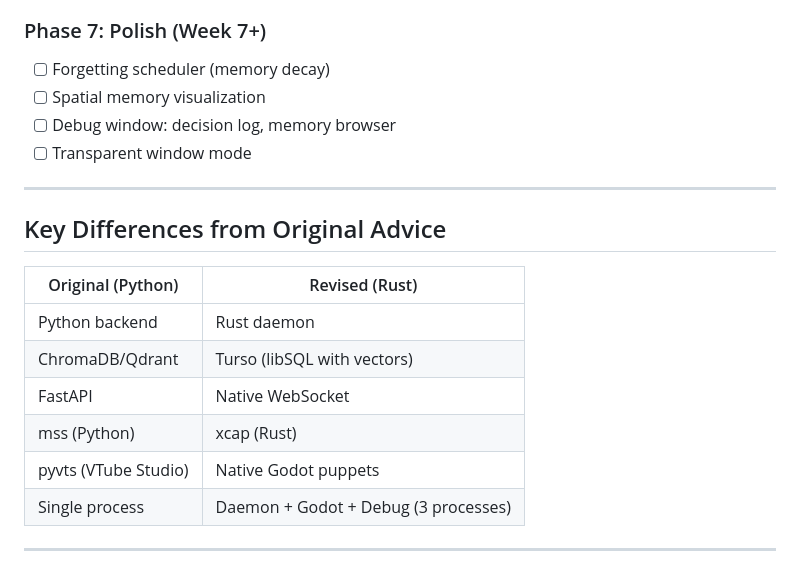
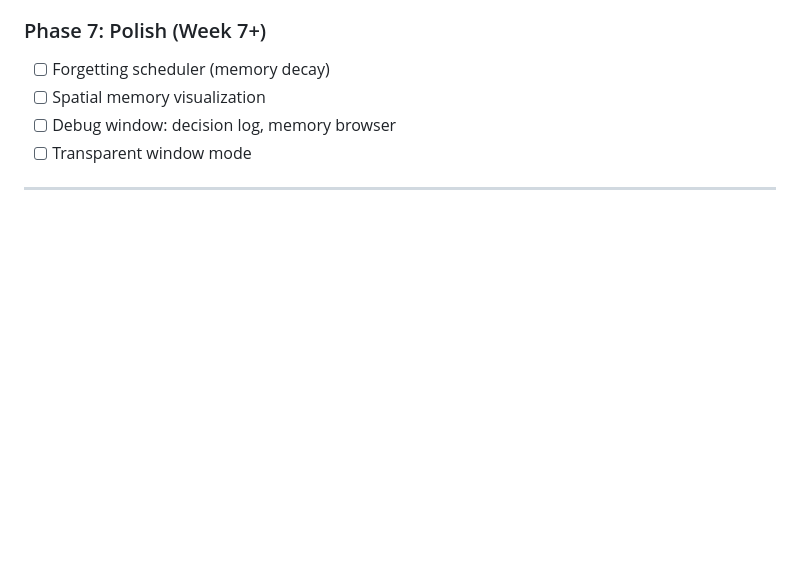
Before and after one commit to x3haloed/dewet, a Markdown page: dewet-project-plan.md, the part around the change. Drawn GitHub-style; blank space fills up the shorter version.

Commit message:
removed 'key differences' from plan

```diff
--- a/dewet-project-plan.md
+++ b/dewet-project-plan.md
@@ -1605,16 +1605,3 @@ impl LlmClient for OpenRouterClient {
 - [ ] Transparent window mode
 
 ---
-
-## Key Differences from Original Advice
-
-| Original (Python) | Revised (Rust) |
-|-------------------|----------------|
-| Python backend | Rust daemon |
-| ChromaDB/Qdrant | Turso (libSQL with vectors) |
-| FastAPI | Native WebSocket |
-| mss (Python) | xcap (Rust) |
-| pyvts (VTube Studio) | Native Godot puppets |
-| Single process | Daemon + Godot + Debug (3 processes) |
-
----
```
